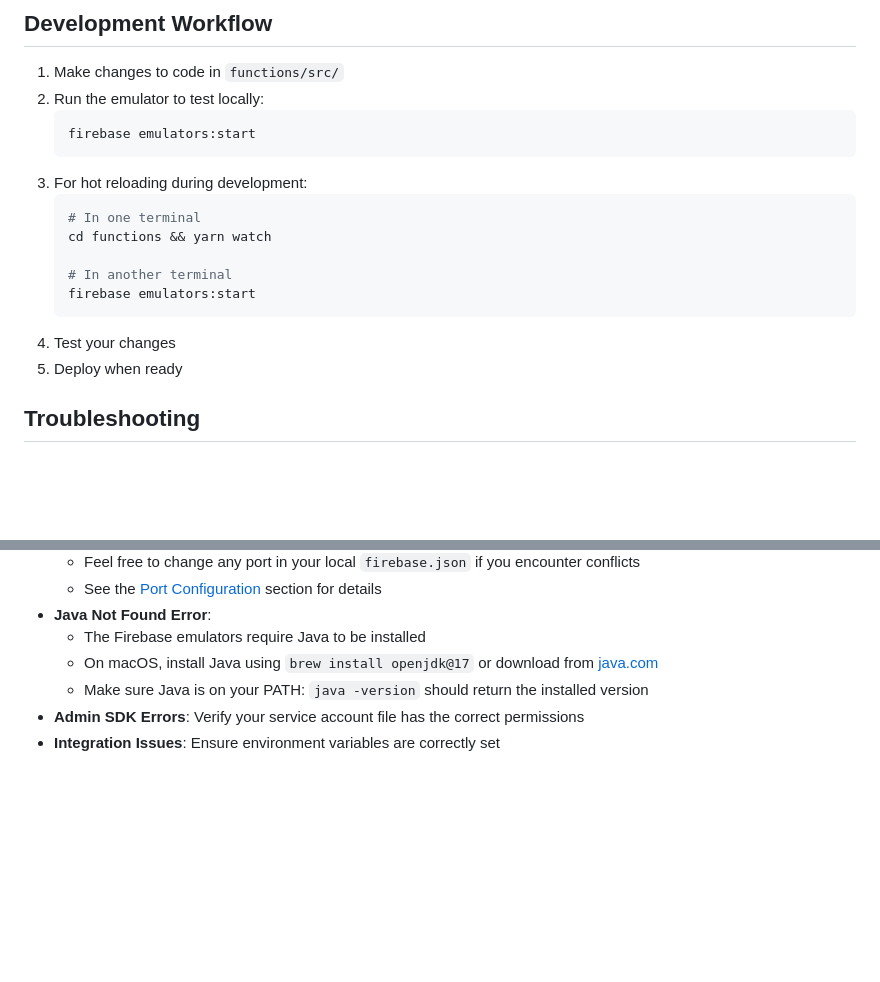
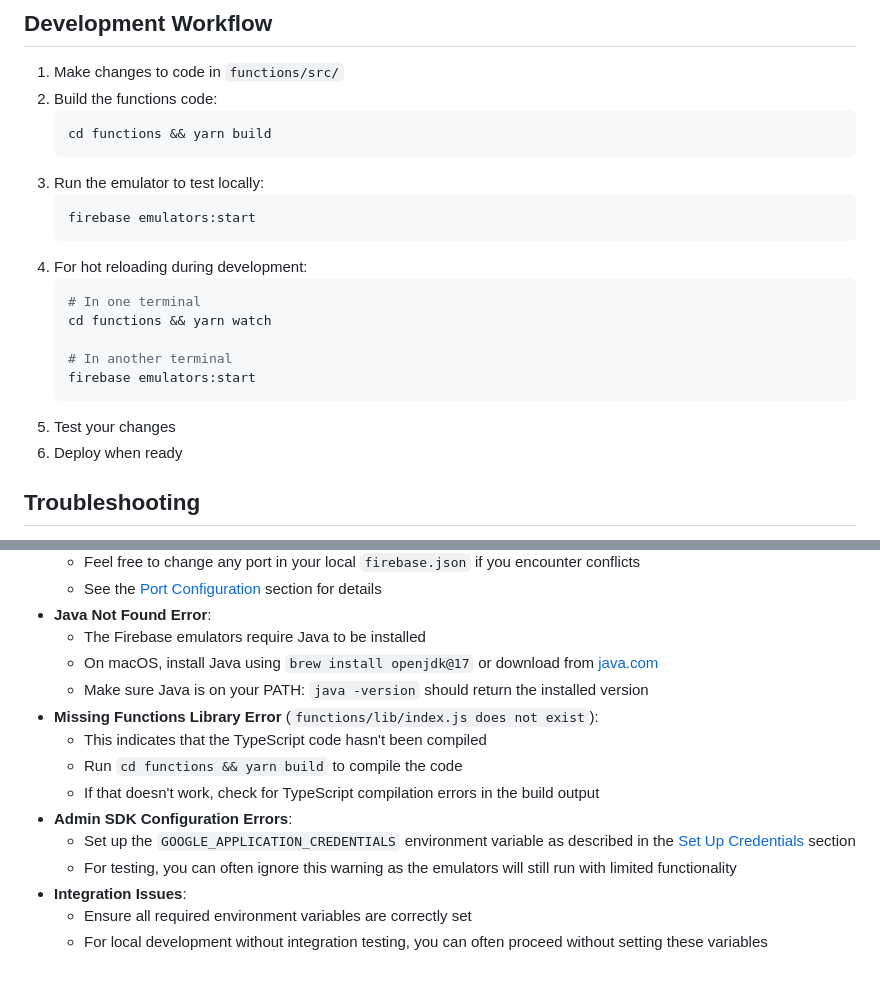
Before and after one commit to game-ci/versioning-backend, a Markdown page: DEVELOPMENT.md, 2 parts joined by grey strips. Rendered like a GitHub page; blank space fills up the shorter version.

````diff
--- a/DEVELOPMENT.md
+++ b/DEVELOPMENT.md
@@ -145,11 +207,15 @@ firebase functions:config:set internal.token="your_internal_token"
 ## Development Workflow
 
 1. Make changes to code in `functions/src/`
-2. Run the emulator to test locally:
+2. Build the functions code:
+   ```bash
+   cd functions && yarn build
+   ```
+3. Run the emulator to test locally:
    ```bash
    firebase emulators:start
    ```
-3. For hot reloading during development:
+4. For hot reloading during development:
    ```bash
    # In one terminal
    cd functions && yarn watch
@@ -157,8 +223,8 @@ firebase functions:config:set internal.token="your_internal_token"
    # In another terminal
    firebase emulators:start
    ```
-4. Test your changes
-5. Deploy when ready
+5. Test your changes
+6. Deploy when ready
 
 ## Troubleshooting
 
@@ -172,5 +238,13 @@ firebase functions:config:set internal.token="your_internal_token"
   - The Firebase emulators require Java to be installed
   - On macOS, install Java using `brew install openjdk@17` or download from [java.com](https://www.java.com)
   - Make sure Java is on your PATH: `java -version` should return the installed version
-- **Admin SDK Errors**: Verify your service account file has the correct permissions
-- **Integration Issues**: Ensure environment variables are correctly set
+- **Missing Functions Library Error** (`functions/lib/index.js does not exist`):
+  - This indicates that the TypeScript code hasn't been compiled
+  - Run `cd functions && yarn build` to compile the code
+  - If that doesn't work, check for TypeScript compilation errors in the build output
+- **Admin SDK Configuration Errors**:
+  - Set up the `GOOGLE_APPLICATION_CREDENTIALS` environment variable as described in the [Set Up Credentials](#4-set-up-credentials) section
+  - For testing, you can often ignore this warning as the emulators will still run with limited functionality
+- **Integration Issues**:
+  - Ensure all required environment variables are correctly set
+  - For local development without integration testing, you can often proceed without setting these variables
````
Also changed, not shown: other parts of DEVELOPMENT.md (+63 -1 lines).
